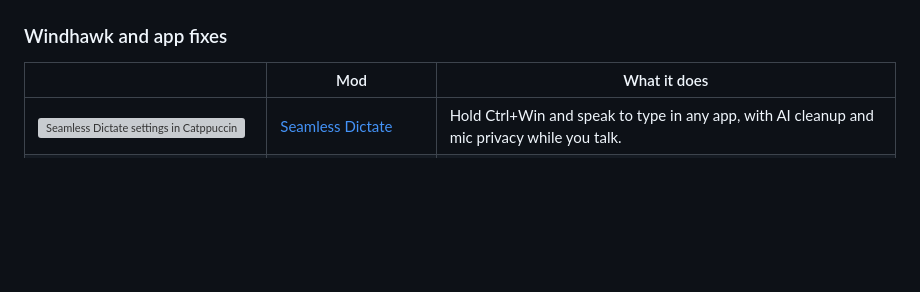
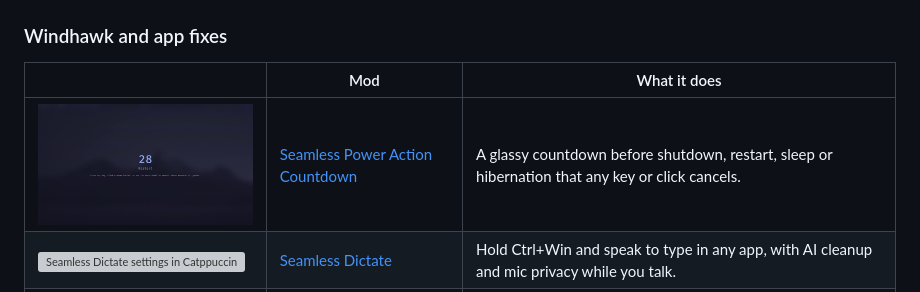
Before and after one commit to DavidHiFi/davids-windhawk-mods, a Markdown page: README.md, the part around the change. GitHub-like rendering; pictures changed too: media/previews/seamless-power-action-countdown.png (added); blank space fills up the shorter version; grey boxes are pictures that could not be loaded.

```diff
--- a/README.md
+++ b/README.md
@@ -94,6 +94,7 @@ Each release on the Releases page carries one mod, so the latest release is the
 
 | | Mod | What it does |
 | --- | --- | --- |
+| <img src="media/previews/seamless-power-action-countdown.png" width="220" alt="Restart countdown on dark Mocha glass"> | [Seamless Power Action Countdown](mods/local/seamless-power-action-countdown) | A glassy countdown before shutdown, restart, sleep or hibernation that any key or click cancels. |
 | <img src="media/previews/seamless-dictate.png" width="220" alt="Seamless Dictate settings in Catppuccin Mocha"> | [Seamless Dictate](mods/local/seamless-dictate) | Hold Ctrl+Win and speak to type in any app, with AI cleanup and mic privacy while you talk. |
 | <img src="media/previews/windhawk-enhanced-styler.png" width="220" alt="Themed Windhawk window"> | [Windhawk Enhanced Styler](mods/local/windhawk-enhanced-styler) | Your own colors, gradients, font, transparency and blur for the Windhawk window. |
 | <img src="media/previews/npp-taskdlg-textcolor.png" width="220" alt="Notepad++ dark dialog"> | [Notepad++ Dark Dialog Fix](mods/local/npp-taskdlg-textcolor) | Readable text in Notepad++ Save and confirm dialogs in dark mode. |
```
Also changed, not shown: 3 other files.
